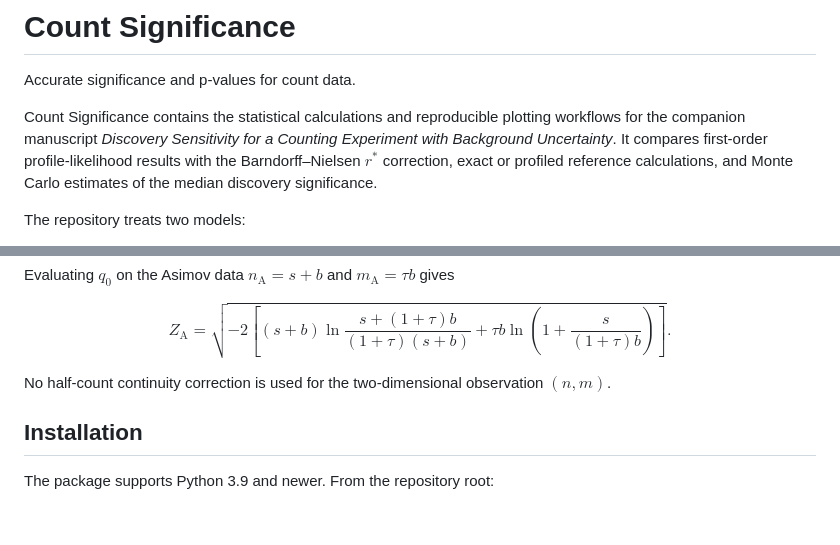
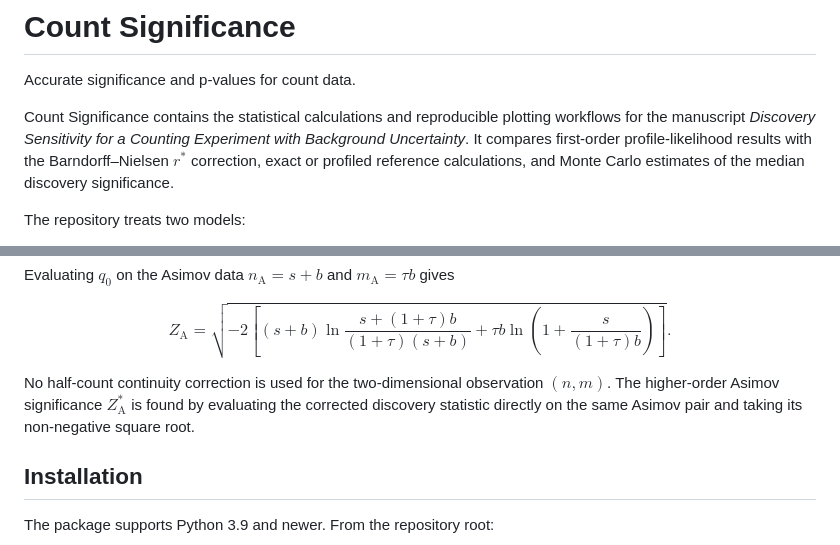
Before and after one commit to EnzoCanonero/count-significance, a Markdown page: README.md, 2 parts joined by grey strips. GitHub-like rendering; blank space fills up the shorter version.

```diff
--- a/README.md
+++ b/README.md
@@ -3,7 +3,7 @@
 Accurate significance and p-values for count data.
 
 Count Significance contains the statistical calculations and reproducible
-plotting workflows for the companion manuscript *Discovery Sensitivity for a
+plotting workflows for the manuscript *Discovery Sensitivity for a
 Counting Experiment with Background Uncertainty*. It compares first-order
 profile-likelihood results with the Barndorff–Nielsen $r^\ast$ correction, exact or
 profiled reference calculations, and Monte Carlo estimates of the median
@@ -218,6 +159,9 @@ $$
 
 No half-count continuity correction is used for the
 two-dimensional observation $(n,m)$.
+The higher-order Asimov significance $Z_{\mathrm A}^\ast$ is found by
+evaluating the corrected discovery statistic directly on the same Asimov pair
+and taking its non-negative square root.
 
 ## Installation
 
```
Also changed, not shown: other parts of README.md (+19 -78 lines).
